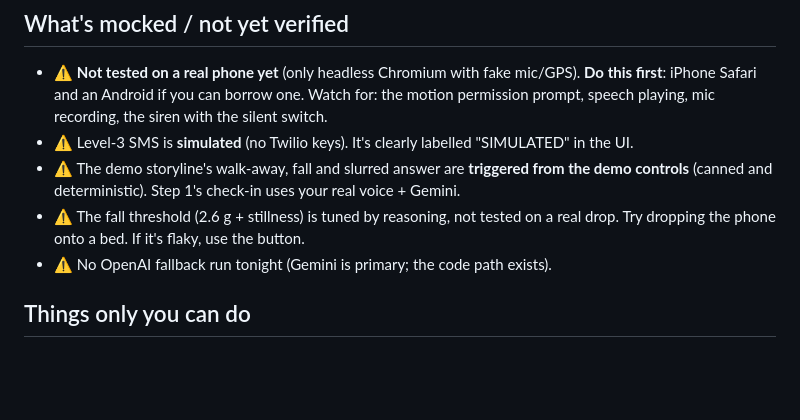
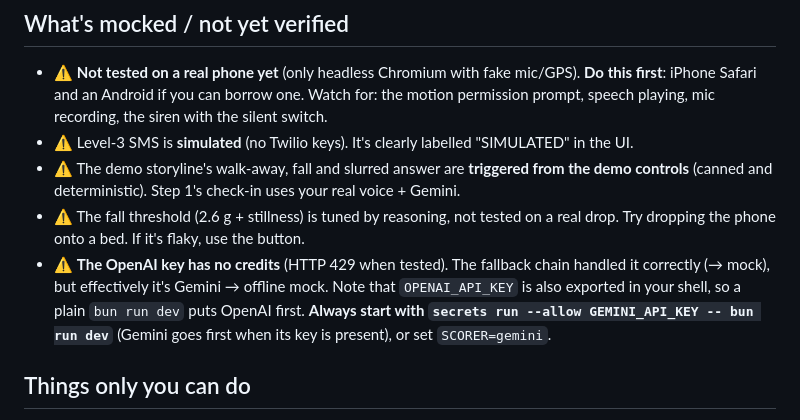
Before and after one commit to Yeyito777/wingman, a Markdown page: MORNING.md, the part around the change. Rendered like a GitHub page; blank space fills up the shorter version.

Commit message:
MORNING: OpenAI key has no credits; start with the Gemini secret
Co-Authored-By: Claude Opus 5.5 <noreply@anthropic.com>

```diff
--- a/MORNING.md
+++ b/MORNING.md
@@ -43,7 +43,10 @@ on the laptop **Open stage view**, join as "Sam", then press → five times whil
   deterministic). Step 1's check-in uses your real voice + Gemini.
 - ⚠️ The fall threshold (2.6 g + stillness) is tuned by reasoning, not tested on a real drop. Try dropping the phone
   onto a bed. If it's flaky, use the button.
-- ⚠️ No OpenAI fallback run tonight (Gemini is primary; the code path exists).
+- ⚠️ **The OpenAI key has no credits** (HTTP 429 when tested). The fallback chain handled it correctly (→ mock), but
+  effectively it's Gemini → offline mock. Note that `OPENAI_API_KEY` is also exported in your shell, so a plain
+  `bun run dev` puts OpenAI first. **Always start with `secrets run --allow GEMINI_API_KEY -- bun run dev`** (Gemini
+  goes first when its key is present), or set `SCORER=gemini`.
 
 ## Things only you can do
 
```
